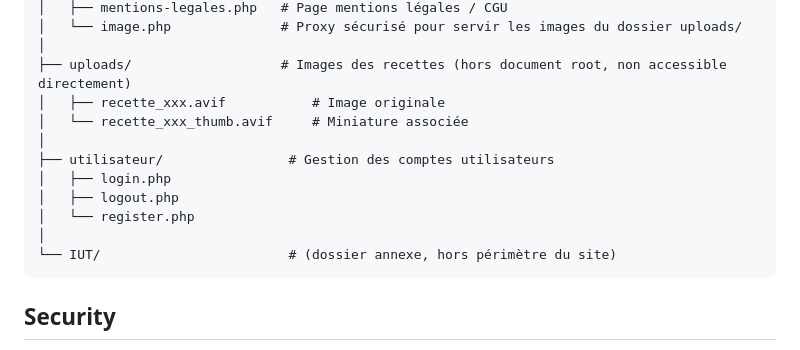
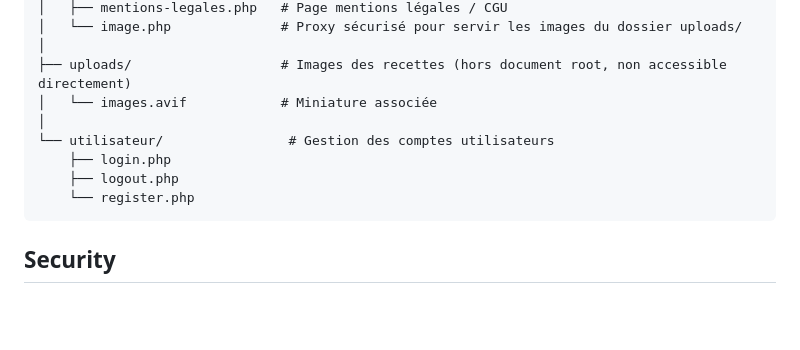
Before and after one commit to UnsoberDriver/Home-Kitchen-Club, a Markdown page: README.md, the part around the change. Drawn GitHub-style; blank space fills up the shorter version.

````diff
--- a/README.md
+++ b/README.md
@@ -50,15 +50,12 @@ homekitchenclub/
 │   └── image.php              # Proxy sécurisé pour servir les images du dossier uploads/
 │
 ├── uploads/                   # Images des recettes (hors document root, non accessible directement)
-│   ├── recette_xxx.avif           # Image originale
-│   └── recette_xxx_thumb.avif     # Miniature associée
+│   └── images.avif            # Miniature associée
 │
-├── utilisateur/                # Gestion des comptes utilisateurs
-│   ├── login.php
-│   ├── logout.php
-│   └── register.php
-│
-└── IUT/                        # (dossier annexe, hors périmètre du site)
+└── utilisateur/                # Gestion des comptes utilisateurs
+    ├── login.php
+    ├── logout.php
+    └── register.php
 ```
 
 ## Security
````
